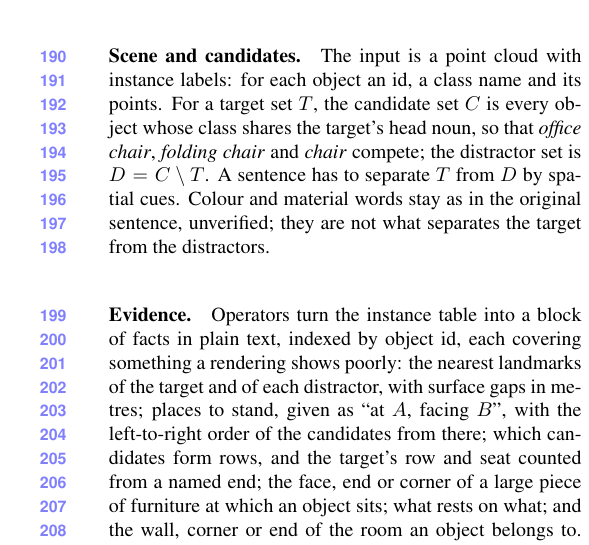
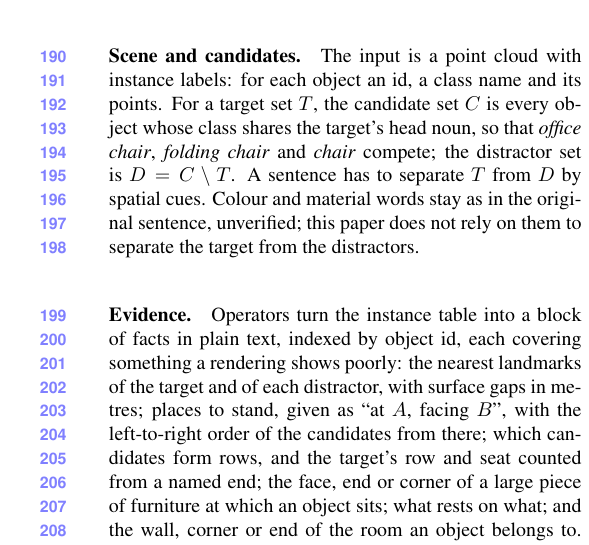
Before and after one commit to sujiez/Seshat-Star-paper, a LaTeX paper (main.tex, which reads sec/3_pipeline.tex): part of one column of page 4 of 7, cut so that both start at the same text. Compiled offline with pdfLaTeX.

Commit message:
sec/3: attributes claim scoped to this paper, not absolute
Co-authored-by: Cursor <cursoragent@cursor.com>

```diff
--- a/sec/3_pipeline.tex
+++ b/sec/3_pipeline.tex
@@ -26,7 +26,7 @@ This section covers the first two, \cref{sec:scorer} the last two; one figure sh
 The input is a point cloud with instance labels: for each object an id, a class name and its points.
 For a target set $T$, the candidate set $C$ is every object whose class shares the target's head noun, so that \emph{office chair}, \emph{folding chair} and \emph{chair} compete; the distractor set is $D = C \setminus T$.
 A sentence has to separate $T$ from $D$ by spatial cues.
-Colour and material words stay as in the original sentence, unverified; they are not what separates the target from the distractors.
+Colour and material words stay as in the original sentence, unverified; this paper does not rely on them to separate the target from the distractors.
 
 \paragraph{Evidence.}
 Operators turn the instance table into a block of facts in plain text, indexed by object id, each covering something a rendering shows poorly:
```
